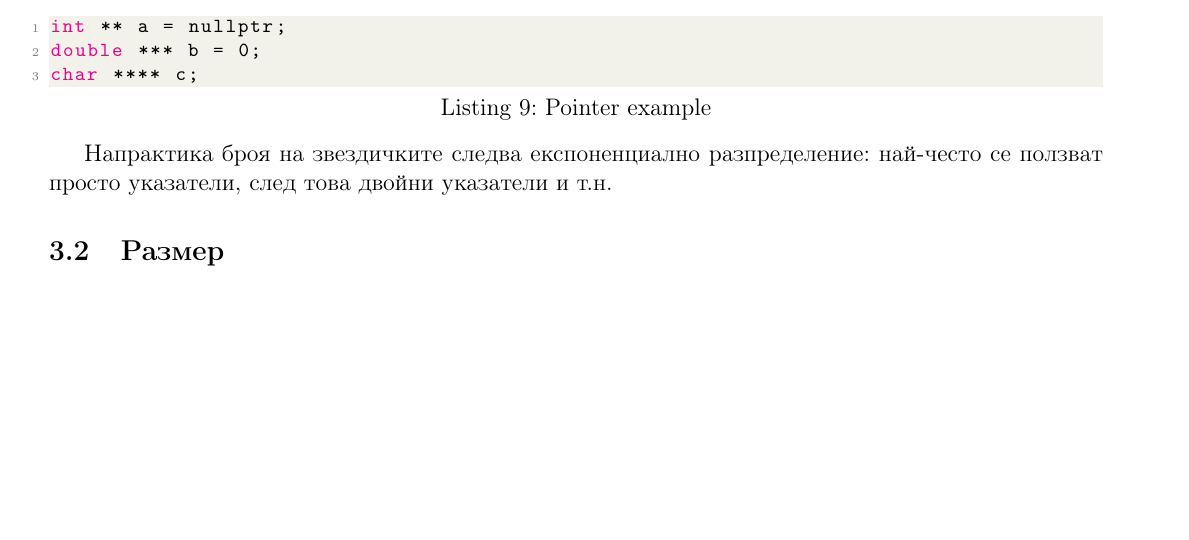
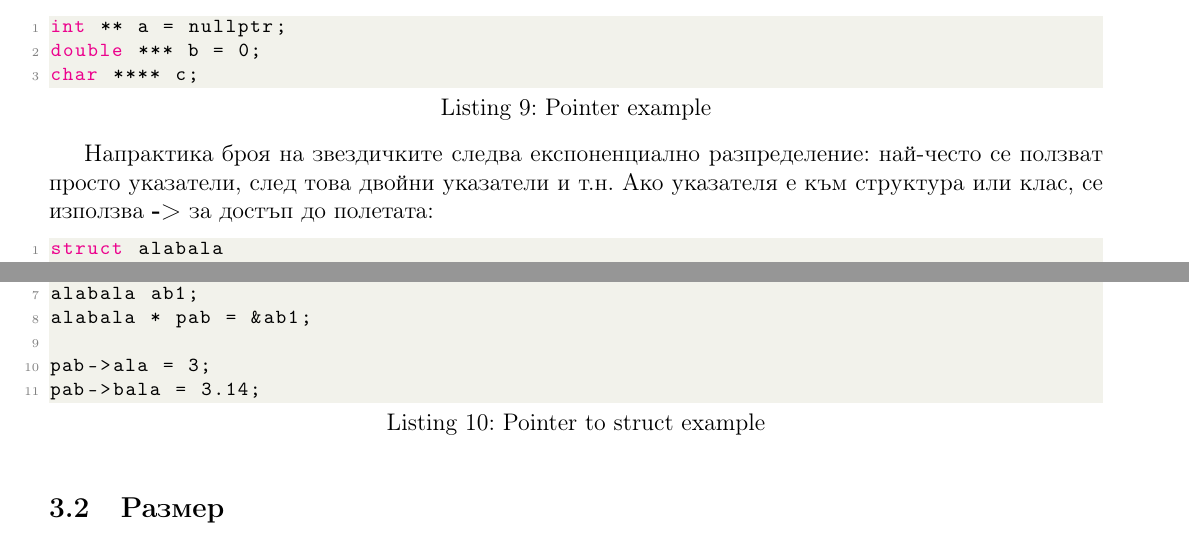
Before and after one commit to kosyonikolov/FinalStupidty2021, a LaTeX document (11/programming_intro.tex): part of page 6 of 10 before the commit and two parts of pages 6 and 7 of 11 after it, the two joined at a grey line, cut so that both start at the same text, the shorter picture padded with empty space. Compiled offline with pdfLaTeX.

Commit message:
add pointer to struct

```diff
--- a/11/programming_intro.tex
+++ b/11/programming_intro.tex
@@ -306,6 +306,21 @@ char **** c;
 \end{lstlisting}
 
 Напрактика броя на звездичките следва експоненциално разпределение: най-често се ползват просто указатели, след това двойни указатели и т.н.
+Ако указателя е към структура или клас, се използва \textbf{->} за достъп до полетата:
+
+\begin{lstlisting}[language=C++, caption=Pointer to struct example]
+struct alabala
+{
+    int ala;
+    double bala;
+};
+
+alabala ab1;
+alabala * pab = &ab1;
+
+pab->ala = 3;
+pab->bala = 3.14;
+\end{lstlisting}
 
 \subsection{Размер}
 Размерът на указателите зависи от големината на адресното пространство. Следователно размерът е 2 (16 битова система), 4 (32 битова),
```
